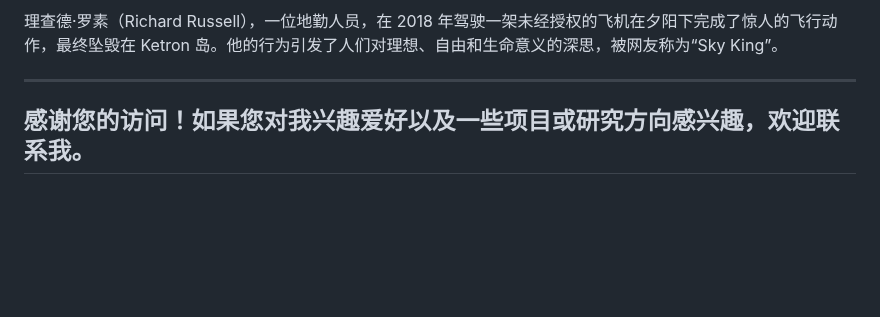
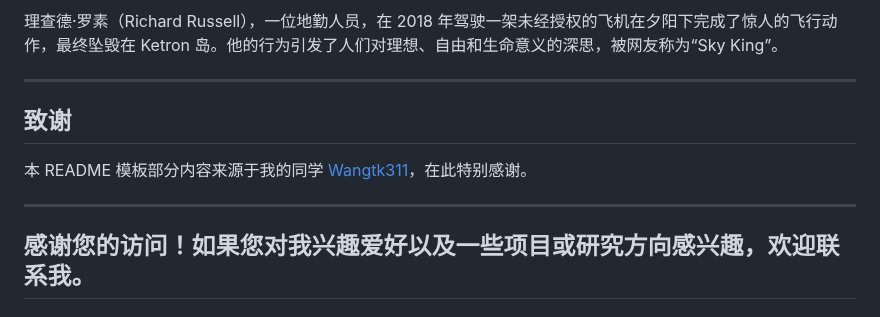
Before and after one commit to Truman-min-show/Truman-min-show, a Markdown page: README_zh.md, the part around the change. GitHub-like rendering; blank space fills up the shorter version.

```diff
--- a/README_zh.md
+++ b/README_zh.md
@@ -108,4 +108,10 @@
 
 ---
 
+## 致谢
+
+本 README 模板部分内容来源于我的同学 [Wangtk311](https://github.com/Wangtk311)，在此特别感谢。
+
+---
+
 ## 感谢您的访问！如果您对我兴趣爱好以及一些项目或研究方向感兴趣，欢迎联系我。
```
